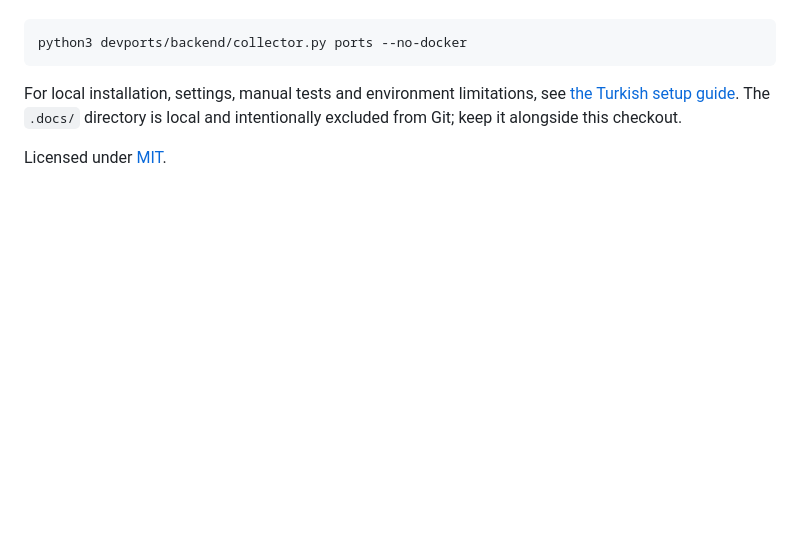
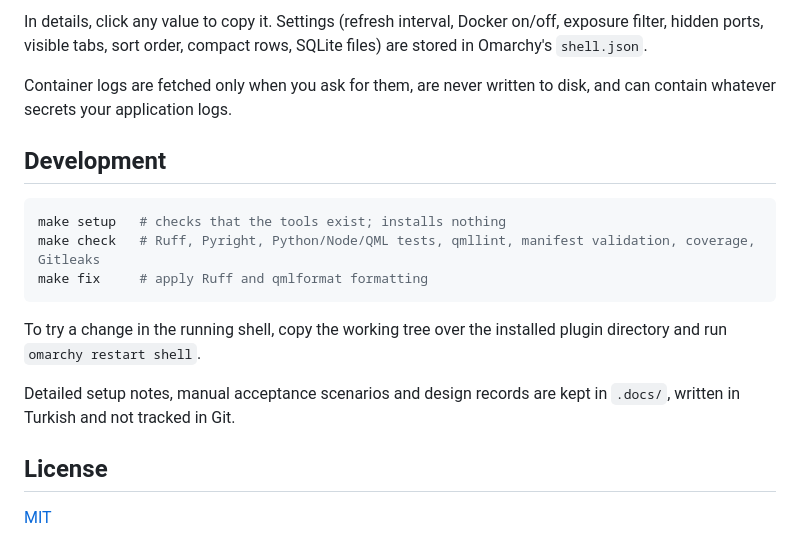
Before and after one commit to batuhanmeral/omarchy-development-dashboard, a Markdown page: README.md, the part around one of its changes. Drawn GitHub-style; blank space fills up the shorter version.

````diff
--- a/README.md
+++ b/README.md
@@ -23,10 +56,24 @@ and `qmltestrunner`. Run a collector smoke check without enabling Docker:
+In details, click any value to copy it. Settings (refresh interval, Docker on/off,
+exposure filter, hidden ports, visible tabs, sort order, compact rows, SQLite files) are
+stored in Omarchy's `shell.json`.
+
+Container logs are fetched only when you ask for them, are never written to disk, and
+can contain whatever secrets your application logs.
+
+## Development
 
 ```bash
-python3 devports/backend/collector.py ports --no-docker
+make setup   # checks that the tools exist; installs nothing
+make check   # Ruff, Pyright, Python/Node/QML tests, qmllint, manifest validation, coverage, Gitleaks
+make fix     # apply Ruff and qmlformat formatting
 ```
 
-For local installation, settings, manual tests and environment limitations, see
-[the Turkish setup guide](.docs/kurulum.md). The `.docs/` directory is local and
-intentionally excluded from Git; keep it alongside this checkout.
+To try a change in the running shell, copy the working tree over the installed plugin
+directory and run `omarchy restart shell`.
 
-Licensed under [MIT](LICENSE).
+Detailed setup notes, manual acceptance scenarios and design records are kept in
+`.docs/`, written in Turkish and not tracked in Git.
+
+## License
+
+[MIT](LICENSE)
````
Also changed, not shown: other parts of README.md (+47 -14 lines), preview.png (added), 1 other file.
